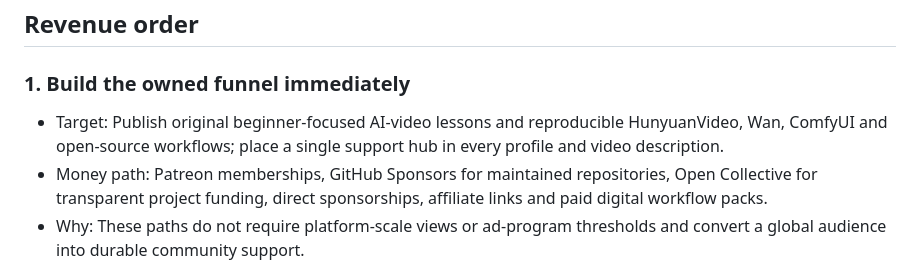
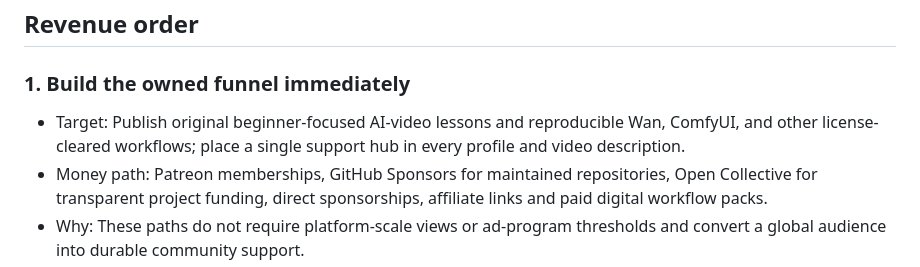
Before and after one commit to bfarmer27-ops/bosonfield-open, a Markdown page: research/MONETIZATION_EVIDENCE.md, the part around the change. Drawn GitHub-style.

Commit message:
Keep the revenue plan on license-cleared models

```diff
--- a/research/MONETIZATION_EVIDENCE.md
+++ b/research/MONETIZATION_EVIDENCE.md
@@ -199,7 +199,7 @@ No payout-per-view estimate is used. Pay changes with audience location, ads, qu
 
 ### 1. Build the owned funnel immediately
 
-- Target: Publish original beginner-focused AI-video lessons and reproducible HunyuanVideo, Wan, ComfyUI and open-source workflows; place a single support hub in every profile and video description.
+- Target: Publish original beginner-focused AI-video lessons and reproducible Wan, ComfyUI, and other license-cleared workflows; place a single support hub in every profile and video description.
 - Money path: Patreon memberships, GitHub Sponsors for maintained repositories, Open Collective for transparent project funding, direct sponsorships, affiliate links and paid digital workflow packs.
 - Why: These paths do not require platform-scale views or ad-program thresholds and convert a global audience into durable community support.
 
```
